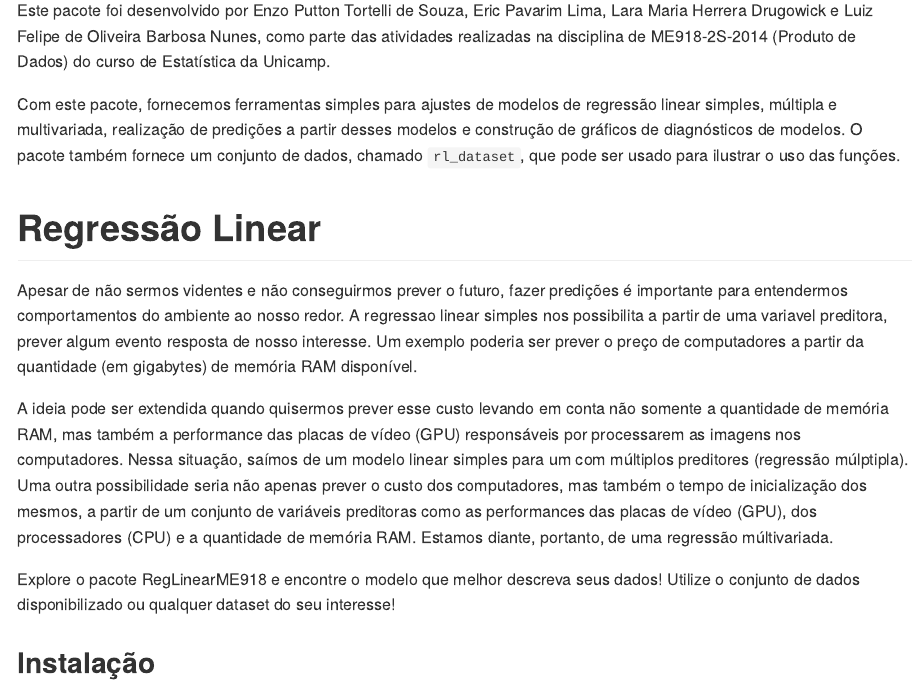
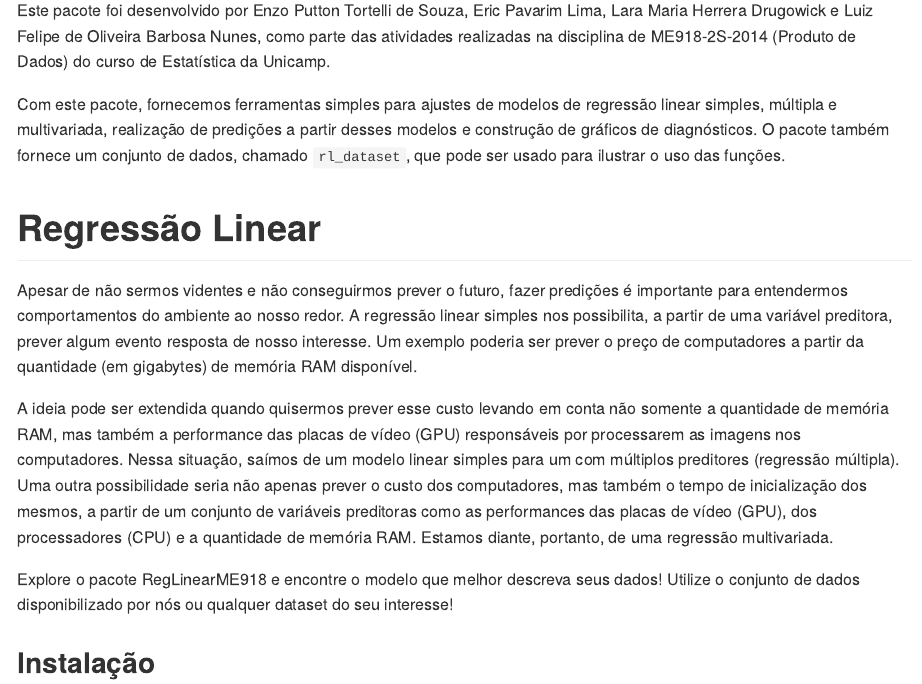
Before and after one commit to enzoptortelli/RegLinearME918, an R Markdown document (README.Rmd): the page in a window 1100 px wide, from 110 px down. The pictures show the output file README.md that the author committed with the source, drawn offline in the style of GitHub.

Commit message:
Correção de ortografia

```diff
--- a/README.Rmd
+++ b/README.Rmd
@@ -15,14 +15,14 @@ knitr::opts_chunk$set(
 
 Este pacote foi desenvolvido por Enzo Putton Tortelli de Souza, Eric Pavarim Lima, Lara Maria Herrera Drugowick e Luiz Felipe de Oliveira Barbosa Nunes, como parte das atividades realizadas na disciplina de ME918-2S-2014 (Produto de Dados) do curso de Estatística da Unicamp.
 
-Com este pacote, fornecemos ferramentas simples para ajustes de modelos de regressão linear simples, múltipla e multivariada, realização de predições a partir desses modelos e construção de gráficos de diagnósticos de modelos. O pacote também fornece um conjunto de dados, chamado `rl_dataset`, que pode ser usado para ilustrar o uso das funções.
+Com este pacote, fornecemos ferramentas simples para ajustes de modelos de regressão linear simples, múltipla e multivariada, realização de predições a partir desses modelos e construção de gráficos de diagnósticos. O pacote também fornece um conjunto de dados, chamado `rl_dataset`, que pode ser usado para ilustrar o uso das funções.
 
 # Regressão Linear
-Apesar de não sermos videntes e não conseguirmos prever o futuro, fazer predições é importante para entendermos comportamentos do ambiente ao nosso redor. A regressao linear simples nos possibilita a partir de uma variavel preditora, prever algum evento resposta de nosso interesse. Um exemplo poderia ser prever o preço de computadores a partir da quantidade (em gigabytes) de memória RAM disponível.
+Apesar de não sermos videntes e não conseguirmos prever o futuro, fazer predições é importante para entendermos comportamentos do ambiente ao nosso redor. A regressão linear simples nos possibilita, a partir de uma variável preditora, prever algum evento resposta de nosso interesse. Um exemplo poderia ser prever o preço de computadores a partir da quantidade (em gigabytes) de memória RAM disponível.
 
-A ideia pode ser extendida quando quisermos prever esse custo levando em conta não somente a quantidade de memória RAM, mas também a performance das placas de vídeo (GPU) responsáveis por processarem as imagens nos computadores. Nessa situação, saímos de um modelo linear simples para um com múltiplos preditores (regressão múlptipla). Uma outra possibilidade seria não apenas prever o custo dos computadores, mas também o tempo de inicialização dos mesmos, a partir de um conjunto de variáveis preditoras como as performances das placas de vídeo (GPU), dos processadores (CPU) e a quantidade de memória RAM. Estamos diante, portanto, de uma regressão múltivariada.
+A ideia pode ser extendida quando quisermos prever esse custo levando em conta não somente a quantidade de memória RAM, mas também a performance das placas de vídeo (GPU) responsáveis por processarem as imagens nos computadores. Nessa situação, saímos de um modelo linear simples para um com múltiplos preditores (regressão múltipla). Uma outra possibilidade seria não apenas prever o custo dos computadores, mas também o tempo de inicialização dos mesmos, a partir de um conjunto de variáveis preditoras como as performances das placas de vídeo (GPU), dos processadores (CPU) e a quantidade de memória RAM. Estamos diante, portanto, de uma regressão multivariada.
 
-Explore o pacote RegLinearME918 e encontre o modelo que melhor descreva seus dados! Utilize o conjunto de dados disponibilizado ou qualquer dataset do seu interesse!
+Explore o pacote RegLinearME918 e encontre o modelo que melhor descreva seus dados! Utilize o conjunto de dados disponibilizado por nós ou qualquer dataset do seu interesse!
 
 
 ## Instalação
```
Also changed, not shown: README.md.
